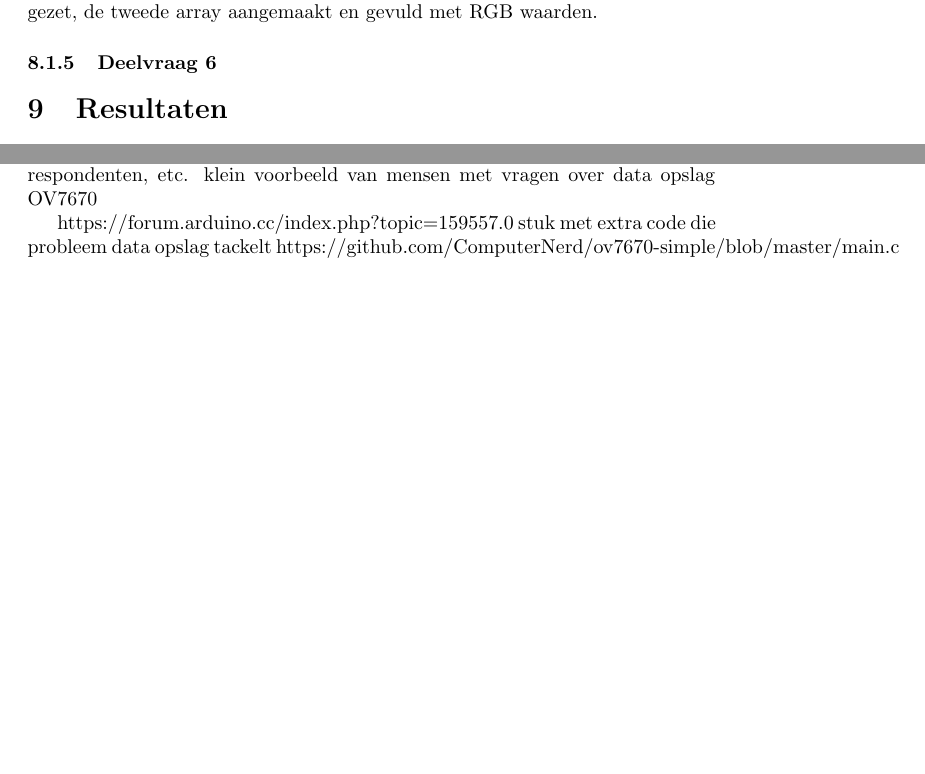
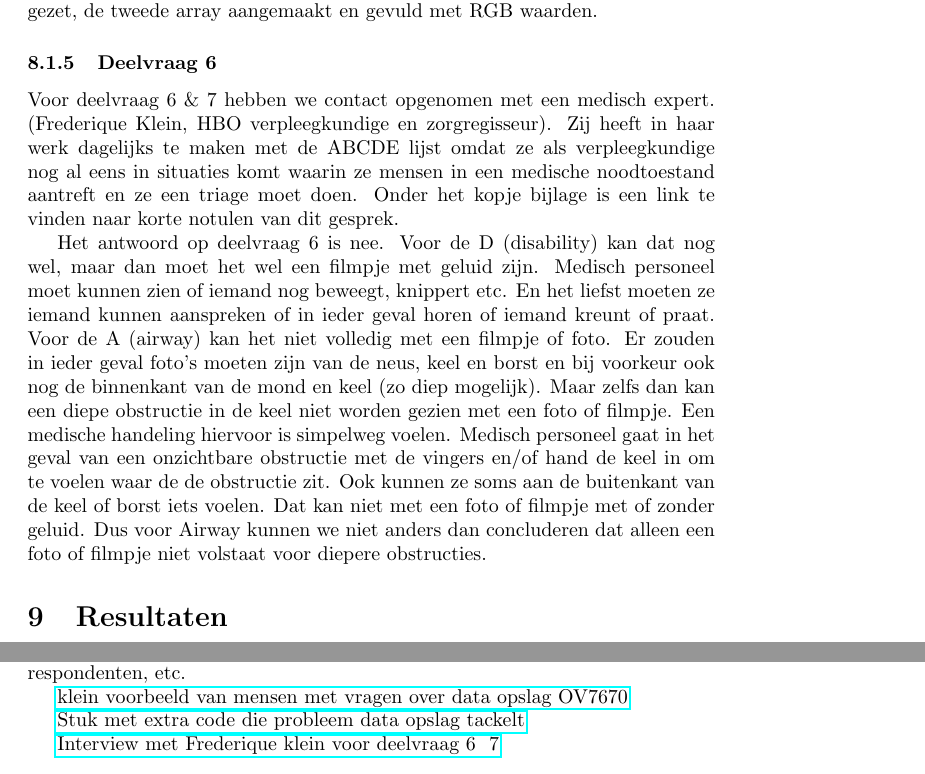
Before and after one commit to Niels-Post/R2D2-Research, a LaTeX document (researchVideoFeed.tex): two parts of pages 12 and 13 of 13 before the commit and two parts of pages 12 and 13 of 14 after it, joined at a grey line, cut so that both start at the same text, the shorter picture padded with empty space. Compiled offline with pdfLaTeX.

Commit message:
Added deelvraag 6

```diff
--- a/researchVideoFeed.tex
+++ b/researchVideoFeed.tex
@@ -258,8 +257,11 @@ In onze implementatie liep de Arduino Due na 75\% nog steeds vast, omdat wij hie
 
 Pas bij 55\% van een frame doet onze implementatie met 2 arrays het pas echt. Hierbij werd de arduino geflashed, de data uitgelezen en in de eerste array gezet, de tweede array aangemaakt en gevuld met RGB waarden.
 
+\subsubsection{Deelvraag 6}
+Voor deelvraag 6 \& 7 hebben we contact opgenomen met een medisch expert. (Frederique Klein, HBO verpleegkundige en zorgregisseur). Zij heeft in haar werk dagelijks te maken met de ABCDE lijst omdat ze als verpleegkundige nog al eens in situaties komt waarin ze mensen in een medische noodtoestand aantreft en ze een triage moet doen. Onder het kopje bijlage is een link te vinden naar korte notulen van dit gesprek.
 
-\subsubsection{Deelvraag 6}
+Het antwoord op deelvraag 6 is nee. Voor de D (disability) kan dat nog wel, maar dan moet het wel een filmpje met geluid zijn. Medisch personeel moet kunnen zien of iemand nog beweegt, knippert etc. En het liefst moeten ze iemand kunnen aanspreken of in ieder geval horen of iemand kreunt of praat.
+Voor de A (airway) kan het niet volledig met een filmpje of foto. Er zouden in ieder geval foto’s moeten zijn van de neus, keel en borst en bij voorkeur ook nog de binnenkant van de mond en keel (zo diep mogelijk). Maar zelfs dan kan een diepe obstructie in de keel niet worden gezien met een foto of filmpje. Een medische handeling hiervoor is simpelweg voelen. Medisch personeel gaat in het geval van een onzichtbare obstructie met de vingers en/of hand de keel in om te voelen waar de de obstructie zit. Ook kunnen ze soms aan de buitenkant van de keel of borst iets voelen. Dat kan niet met een foto of filmpje met of zonder geluid. Dus voor Airway kunnen we niet anders dan concluderen dat alleen een foto of filmpje niet volstaat voor diepere obstructies.
 
 \section{Resultaten}
 De onderzoeksvragen, theorie en hypotheses worden hier kort samengevat. Hier volgen nog geen interpretatie wel getalsmatige conclusies.
@@ -281,11 +283,13 @@ In de literatuurlijst geef je op alfabetische volgorde aan welke literatuur je t
 
 \section{Bijlagen}
 Stukken die niet in je onderzoeksrapport past kan je in de bijlagen plaatsen. Denk hierbij aan vragenlijsten, observatieschema’s, codeerschema’s, brieven aan respondenten, etc.
-klein voorbeeld van mensen met vragen over data opslag OV7670
 
-https://forum.arduino.cc/index.php?topic=159557.0
-stuk met extra code die probleem data opslag tackelt
-https://github.com/ComputerNerd/ov7670-simple/blob/master/main.c
+
+\href{https://forum.arduino.cc/index.php?topic=159557.0}{klein voorbeeld van mensen met vragen over data opslag OV7670}
+
+\href{https://github.com/ComputerNerd/ov7670-simple/blob/master/main.c}{Stuk met extra code die probleem data opslag tackelt}
+
+\href{https://docs.google.com/document/d/1SsX8LF4RwbH1YNNYjNoLCvhxlJQ-Cs8OT3DVWehyQDE/edit?usp=sharing}{Interview met Frederique klein voor deelvraag 6 & 7}
 
 
 \bibliography{Include/Main}
```
Also changed, not shown: researchVideoFeed.tex (11 more changed lines).
